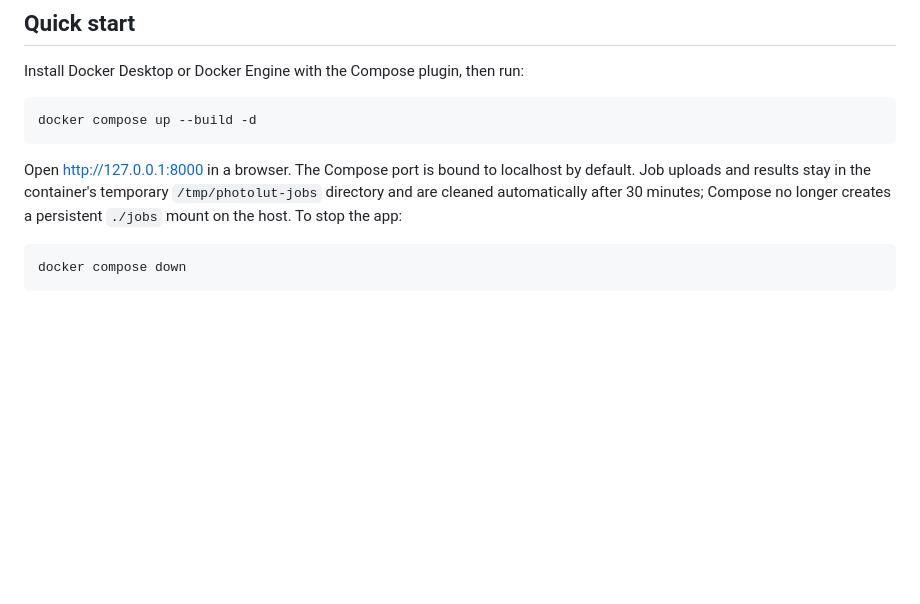
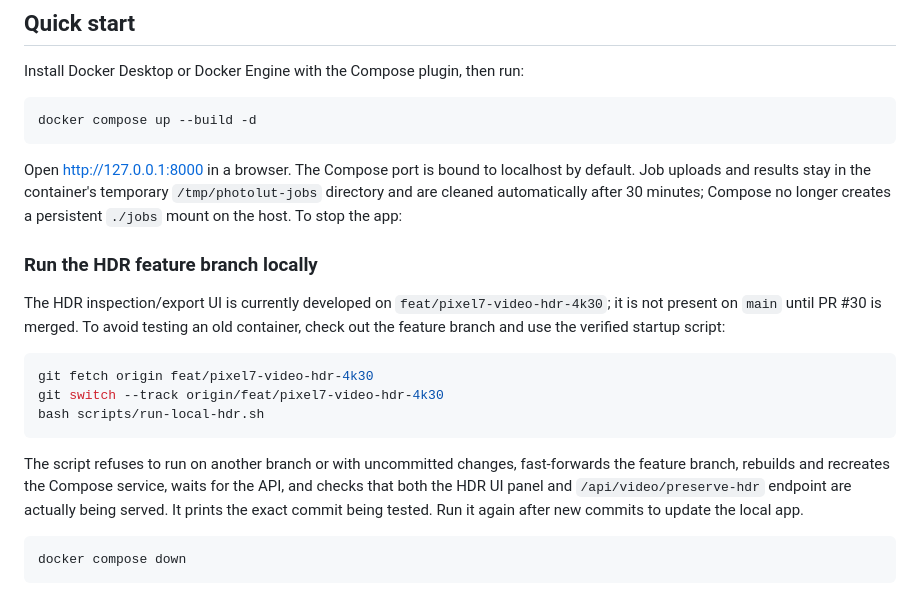
Before and after one commit to bajomes/PhotoLUT, a Markdown page: README.md, the part around the change. Drawn GitHub-style; blank space fills up the shorter version.

Commit message:
Document verified HDR local startup workflow

````diff
--- a/README.md
+++ b/README.md
@@ -11,6 +11,18 @@ docker compose up --build -d
 ```
 
 Open http://127.0.0.1:8000 in a browser. The Compose port is bound to localhost by default. Job uploads and results stay in the container's temporary `/tmp/photolut-jobs` directory and are cleaned automatically after 30 minutes; Compose no longer creates a persistent `./jobs` mount on the host. To stop the app:
+
+### Run the HDR feature branch locally
+
+The HDR inspection/export UI is currently developed on `feat/pixel7-video-hdr-4k30`; it is not present on `main` until PR #30 is merged. To avoid testing an old container, check out the feature branch and use the verified startup script:
+
+```bash
+git fetch origin feat/pixel7-video-hdr-4k30
+git switch --track origin/feat/pixel7-video-hdr-4k30
+bash scripts/run-local-hdr.sh
+```
+
+The script refuses to run on another branch or with uncommitted changes, fast-forwards the feature branch, rebuilds and recreates the Compose service, waits for the API, and checks that both the HDR UI panel and `/api/video/preserve-hdr` endpoint are actually being served. It prints the exact commit being tested. Run it again after new commits to update the local app.
 
 ```bash
 docker compose down
````
